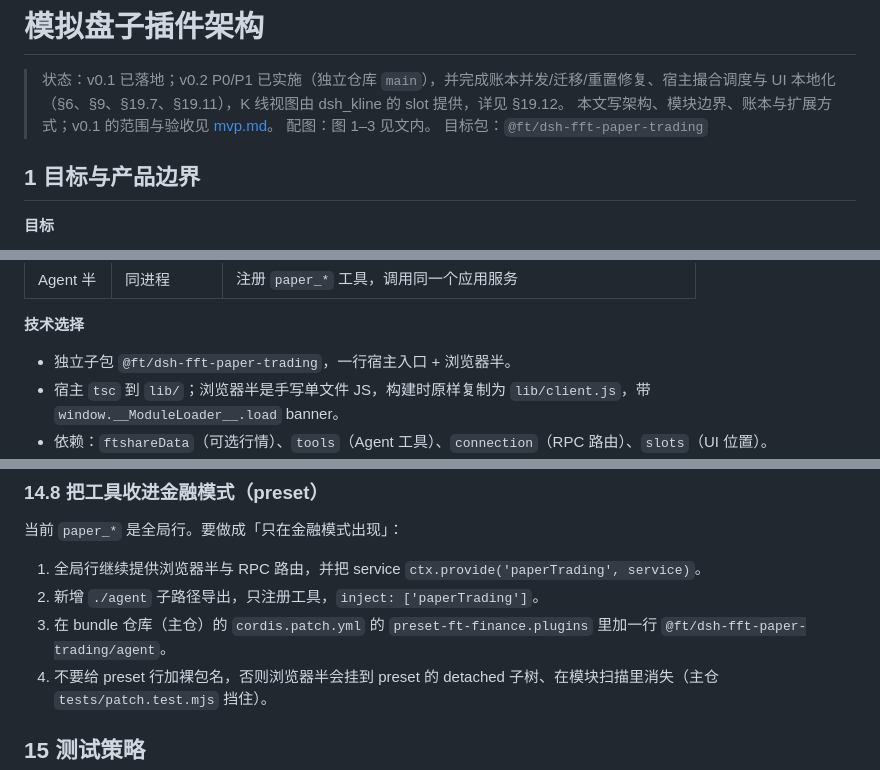
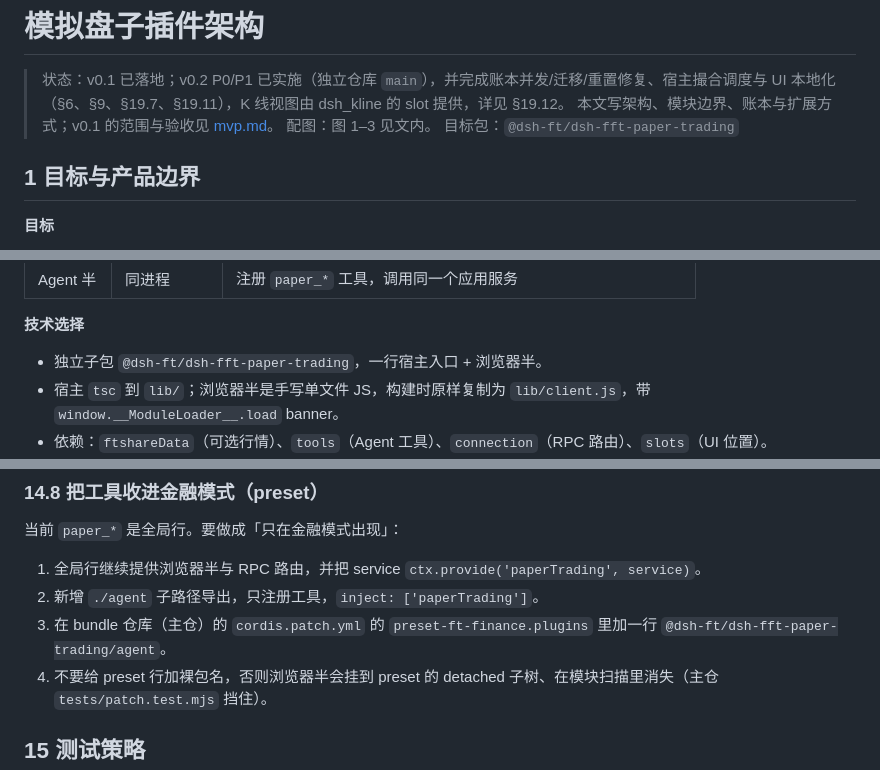
Before and after one commit to gigaflw/dsh-fft-paper-trading, a Markdown page: docs/design.md, 3 parts joined by grey strips. Drawn GitHub-style.

Commit message:
docs: use the @dsh-ft package name in the design notes
The rename commit changed the package, the patch rows and the README, but
the design and MVP notes still named the old @ft scope. Only the two
current-state references change; the release history keeps its old names.

Signed-off-by: Ben <ben@ft.tech>

```diff
--- a/docs/design.md
+++ b/docs/design.md
@@ -3,7 +3,7 @@
 > 状态：v0.1 已落地；v0.2 P0/P1 已实施（独立仓库 `main`），并完成账本并发/迁移/重置修复、宿主撮合调度与 UI 本地化（§6、§9、§19.7、§19.11），K 线视图由 dsh_kline 的 slot 提供，详见 §19.12。
 > 本文写架构、模块边界、账本与扩展方式；v0.1 的范围与验收见 [mvp.md](mvp.md)。
 > 配图：图 1–3 见文内。
-> 目标包：`@ft/dsh-fft-paper-trading`
+> 目标包：`@dsh-ft/dsh-fft-paper-trading`
 
 ## 1 目标与产品边界
 
@@ -64,7 +64,7 @@
 
 **技术选择**
 
-- 独立子包 `@ft/dsh-fft-paper-trading`，一行宿主入口 + 浏览器半。
+- 独立子包 `@dsh-ft/dsh-fft-paper-trading`，一行宿主入口 + 浏览器半。
 - 宿主 `tsc` 到 `lib/`；浏览器半是手写单文件 JS，构建时原样复制为 `lib/client.js`，带 `window.__ModuleLoader__.load` banner。
 - 依赖：`ftshareData`（可选行情）、`tools`（Agent 工具）、`connection`（RPC 路由）、`slots`（UI 位置）。
 - 存储：`$DSH_HOME/paper-trading/` 的 JSONL 事件文件，不引数据库。
@@ -520,7 +520,7 @@ $DSH_HOME/paper-trading/
 
 1. 全局行继续提供浏览器半与 RPC 路由，并把 service `ctx.provide('paperTrading', service)`。
 2. 新增 `./agent` 子路径导出，只注册工具，`inject: ['paperTrading']`。
-3. 在 bundle 仓库（主仓）的 `cordis.patch.yml` 的 `preset-ft-finance.plugins` 里加一行 `@ft/dsh-fft-paper-trading/agent`。
+3. 在 bundle 仓库（主仓）的 `cordis.patch.yml` 的 `preset-ft-finance.plugins` 里加一行 `@dsh-ft/dsh-fft-paper-trading/agent`。
 4. 不要给 preset 行加裸包名，否则浏览器半会挂到 preset 的 detached 子树、在模块扫描里消失（主仓 `tests/patch.test.mjs` 挡住）。
 
 ## 15 测试策略
```
Also changed, not shown: docs/mvp.md (+1 -1 lines).
